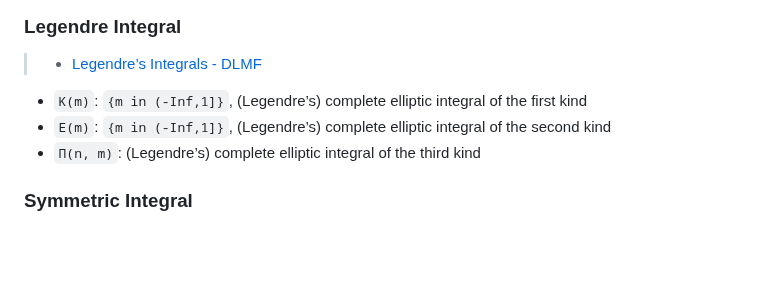
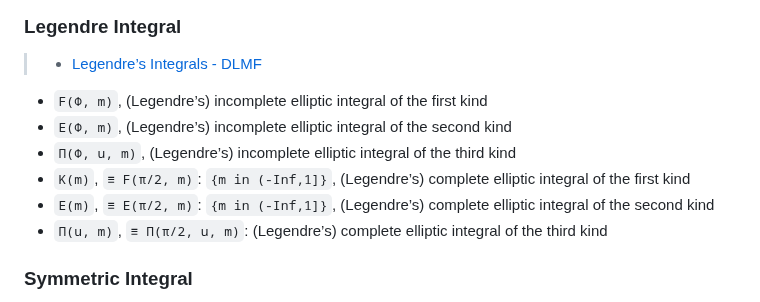
Before and after one commit to inkydragon/PureSpecial.jl, a Markdown page: docs/src/special-functions.md, the part around the change. Rendered like a GitHub page; blank space fills up the shorter version.

Commit message:
doc: update Legendre Integral

```diff
--- a/docs/src/special-functions.md
+++ b/docs/src/special-functions.md
@@ -260,9 +260,12 @@
 
 > - [Legendre’s Integrals - DLMF](https://dlmf.nist.gov/19.2.8)
 
-- `K(m)`: `{m in (-Inf,1]}`, (Legendre’s) complete elliptic integral of the first kind
-- `E(m)`: `{m in (-Inf,1]}`, (Legendre’s) complete elliptic integral of the second kind
-- `Π(n, m)`:  (Legendre’s) complete elliptic integral of the third kind
+- `F(Φ, m)`,    (Legendre’s) incomplete elliptic integral of the first kind
+- `E(Φ, m)`,    (Legendre’s) incomplete elliptic integral of the second kind
+- `Π(Φ, u, m)`, (Legendre’s) incomplete elliptic integral of the third kind
+- `K(m)`,       `≡ F(π/2, m)`: `{m in (-Inf,1]}`, (Legendre’s) complete elliptic integral of the first kind
+- `E(m)`,       `≡ E(π/2, m)`: `{m in (-Inf,1]}`, (Legendre’s) complete elliptic integral of the second kind
+- `Π(u, m)`,    `≡ Π(π/2, u, m)`:   (Legendre’s) complete elliptic integral of the third kind
 
 ### Symmetric Integral
 
```
